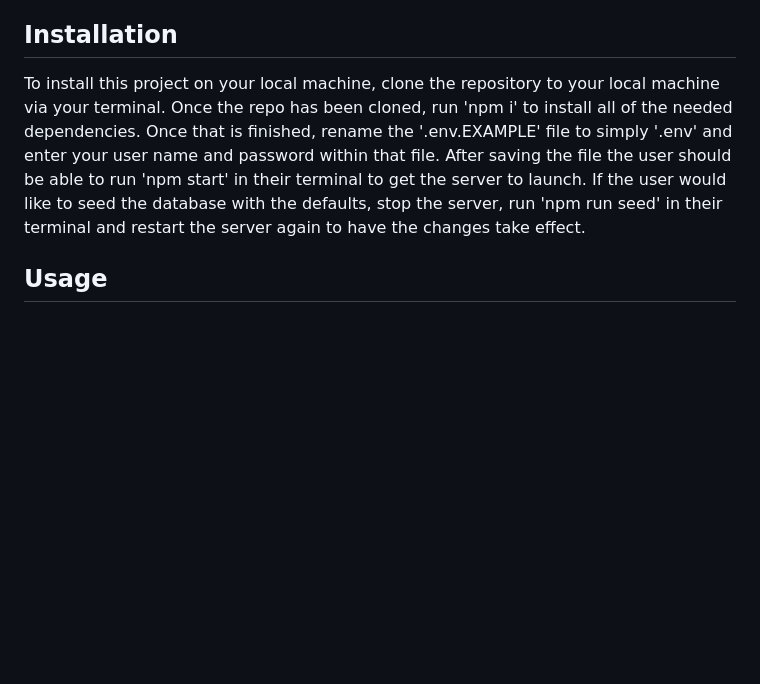
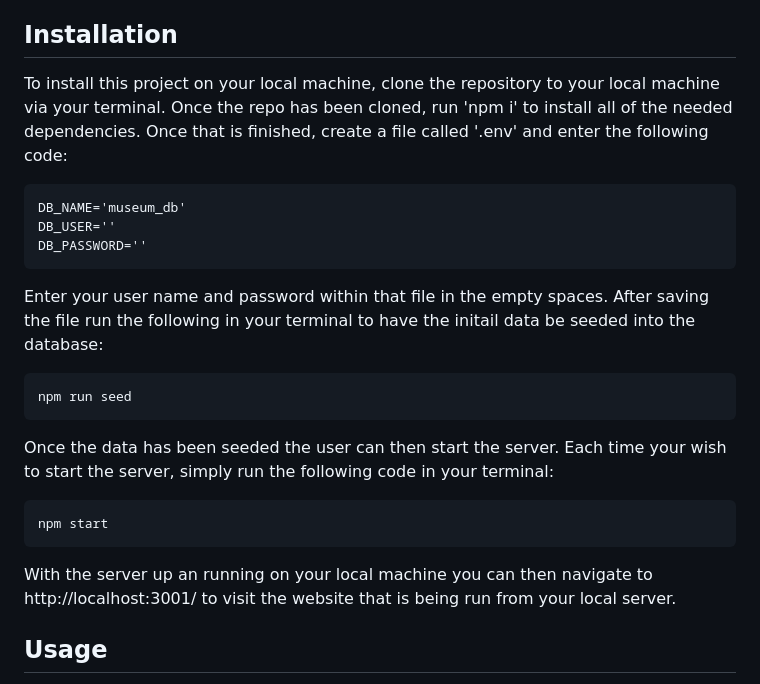
Before and after one commit to d-a-v-i-d-w-r-i-g-h-t/gym-flow, a Markdown page: README.md, the part around the change. Drawn GitHub-style; blank space fills up the shorter version.

Commit message:
added more thorough installation instructions

````diff
--- a/README.md
+++ b/README.md
@@ -18,7 +18,21 @@
 
   ## Installation
 
-  To install this project on your local machine, clone the repository to your local machine via your terminal. Once the repo has been cloned, run 'npm i' to install all of the needed dependencies. Once that is finished, rename the '.env.EXAMPLE' file to simply '.env' and enter your user name and password within that file. After saving the file the user should be able to run 'npm start' in their terminal to get the server to launch. If the user would like to seed the database with the defaults, stop the server, run 'npm run seed' in their terminal and restart the server again to have the changes take effect.
+  To install this project on your local machine, clone the repository to your local machine via your terminal. Once the repo has been cloned, run 'npm i' to install all of the needed dependencies. Once that is finished, create a file called '.env' and enter the following code:
+  ```
+  DB_NAME='museum_db'
+  DB_USER=''
+  DB_PASSWORD=''
+  ```
+  Enter your user name and password within that file in the empty spaces. After saving the file run the following in your terminal to have the initail data be seeded into the database:
+  ```
+  npm run seed
+  ```
+  Once the data has been seeded the user can then start the server. Each time your wish to start the server, simply run the following code in your terminal:
+  ```
+  npm start
+  ```
+  With the server up an running on your local machine you can then navigate to http://localhost:3001/ to visit the website that is being run from your local server.
 
   ## Usage
 
````
